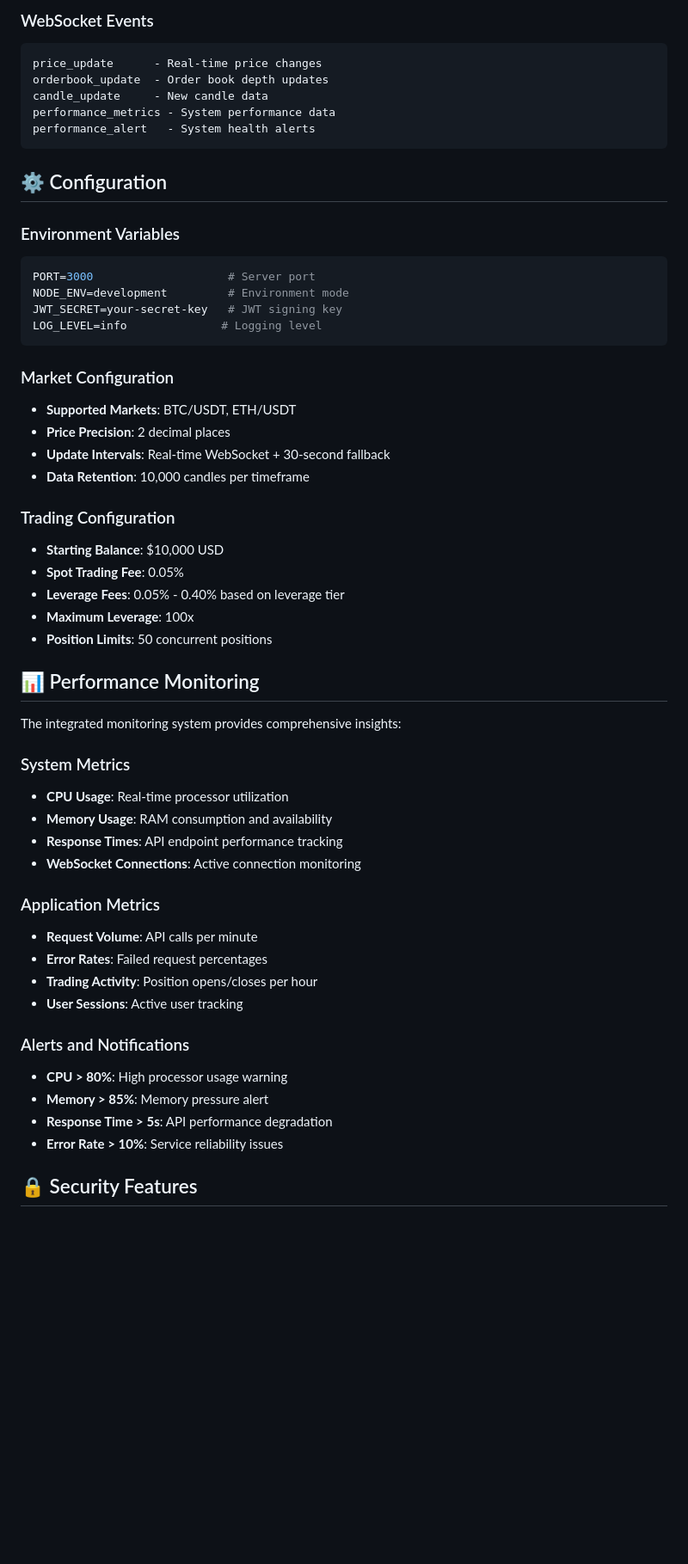
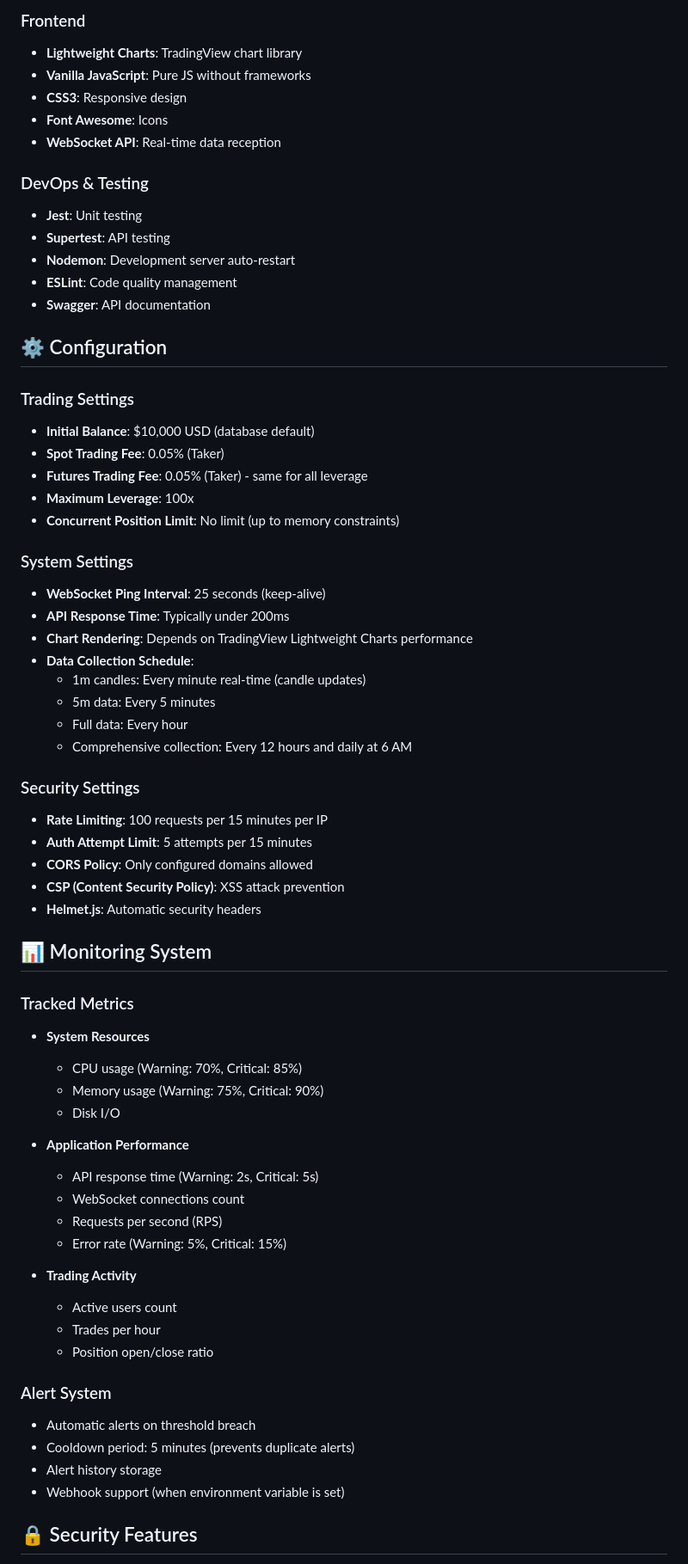
Before and after one commit to ORI-Muchim/simstock, a Markdown page: README.md, the part around one of its changes. Shown at 86% size. GitHub-like rendering; blank space fills up the shorter version.

Commit message:
Edit documents

````diff
--- a/README.md
+++ b/README.md
@@ -151,57 +230,68 @@ POST /api/monitoring/reset-counters - Reset performance counters
 
-### WebSocket Events
-```
-price_update      - Real-time price changes
-orderbook_update  - Order book depth updates
-candle_update     - New candle data
-performance_metrics - System performance data
-performance_alert   - System health alerts
-```
+### Frontend
+- **Lightweight Charts**: TradingView chart library
+- **Vanilla JavaScript**: Pure JS without frameworks
+- **CSS3**: Responsive design
+- **Font Awesome**: Icons
+- **WebSocket API**: Real-time data reception
+
+### DevOps & Testing
+- **Jest**: Unit testing
+- **Supertest**: API testing
+- **Nodemon**: Development server auto-restart
+- **ESLint**: Code quality management
+- **Swagger**: API documentation
 
 ## ⚙️ Configuration
 
-### Environment Variables
-```bash
-PORT=3000                    # Server port
-NODE_ENV=development         # Environment mode
-JWT_SECRET=your-secret-key   # JWT signing key
-LOG_LEVEL=info              # Logging level
-```
+### Trading Settings
+- **Initial Balance**: $10,000 USD (database default)
+- **Spot Trading Fee**: 0.05% (Taker)
+- **Futures Trading Fee**: 0.05% (Taker) - same for all leverage
+- **Maximum Leverage**: 100x
+- **Concurrent Position Limit**: No limit (up to memory constraints)
 
-### Market Configuration
-- **Supported Markets**: BTC/USDT, ETH/USDT
-- **Price Precision**: 2 decimal places
-- **Update Intervals**: Real-time WebSocket + 30-second fallback
-- **Data Retention**: 10,000 candles per timeframe
+### System Settings
+- **WebSocket Ping Interval**: 25 seconds (keep-alive)
+- **API Response Time**: Typically under 200ms
+- **Chart Rendering**: Depends on TradingView Lightweight Charts performance
+- **Data Collection Schedule**:
+  - 1m candles: Every minute real-time (candle updates)
+  - 5m data: Every 5 minutes
+  - Full data: Every hour
+  - Comprehensive collection: Every 12 hours and daily at 6 AM
 
-### Trading Configuration
-- **Starting Balance**: $10,000 USD
-- **Spot Trading Fee**: 0.05%
-- **Leverage Fees**: 0.05% - 0.40% based on leverage tier
-- **Maximum Leverage**: 100x
-- **Position Limits**: 50 concurrent positions
+### Security Settings
+- **Rate Limiting**: 100 requests per 15 minutes per IP
+- **Auth Attempt Limit**: 5 attempts per 15 minutes
+- **CORS Policy**: Only configured domains allowed
+- **CSP (Content Security Policy)**: XSS attack prevention
+- **Helmet.js**: Automatic security headers
 
-## 📊 Performance Monitoring
+## 📊 Monitoring System
 
-The integrated monitoring system provides comprehensive insights:
+### Tracked Metrics
+- **System Resources**
+  - CPU usage (Warning: 70%, Critical: 85%)
+  - Memory usage (Warning: 75%, Critical: 90%)
+  - Disk I/O
 
-### System Metrics
-- **CPU Usage**: Real-time processor utilization
-- **Memory Usage**: RAM consumption and availability
-- **Response Times**: API endpoint performance tracking
-- **WebSocket Connections**: Active connection monitoring
+- **Application Performance**
+  - API response time (Warning: 2s, Critical: 5s)
+  - WebSocket connections count
+  - Requests per second (RPS)
+  - Error rate (Warning: 5%, Critical: 15%)
 
-### Application Metrics
-- **Request Volume**: API calls per minute
-- **Error Rates**: Failed request percentages
-- **Trading Activity**: Position opens/closes per hour
-- **User Sessions**: Active user tracking
+- **Trading Activity**
+  - Active users count
+  - Trades per hour
+  - Position open/close ratio
 
-### Alerts and Notifications
-- **CPU > 80%**: High processor usage warning
-- **Memory > 85%**: Memory pressure alert
-- **Response Time > 5s**: API performance degradation
-- **Error Rate > 10%**: Service reliability issues
+### Alert System
+- Automatic alerts on threshold breach
+- Cooldown period: 5 minutes (prevents duplicate alerts)
+- Alert history storage
+- Webhook support (when environment variable is set)
 
 ## 🔒 Security Features
 
````
Also changed, not shown: other parts of README.md (+242 -162 lines), SECURITY.md (+28 -19 lines).
